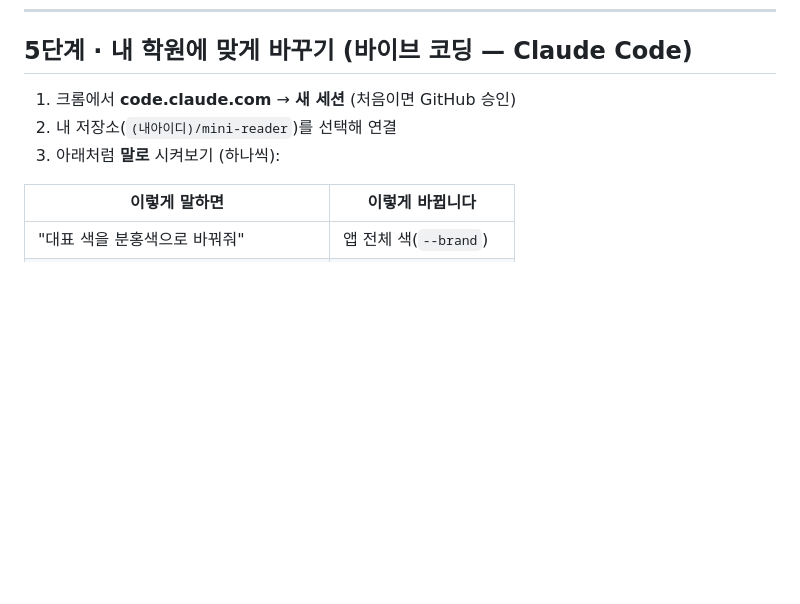
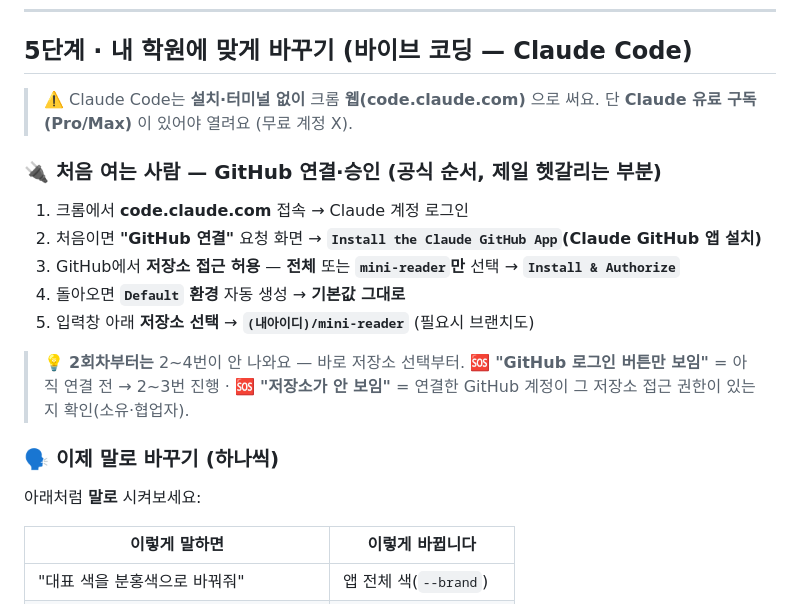
Before and after one commit to nauta325/mini-reader, a Markdown page: 실습가이드.md, the part around the change. Drawn GitHub-style; blank space fills up the shorter version.

```diff
--- a/실습가이드.md
+++ b/실습가이드.md
@@ -141,9 +141,20 @@
 
 ## 5단계 · 내 학원에 맞게 바꾸기 (바이브 코딩 — Claude Code)
 
-1. 크롬에서 **code.claude.com** → **새 세션** (처음이면 GitHub 승인)
-2. 내 저장소(`(내아이디)/mini-reader`)를 선택해 연결
-3. 아래처럼 **말로** 시켜보기 (하나씩):
+> ⚠️ Claude Code는 **설치·터미널 없이** 크롬 **웹(code.claude.com)** 으로 써요. 단 **Claude 유료 구독(Pro/Max)** 이 있어야 열려요 (무료 계정 X).
+
+### 🔌 처음 여는 사람 — GitHub 연결·승인 (공식 순서, 제일 헷갈리는 부분)
+1. 크롬에서 **code.claude.com** 접속 → Claude 계정 로그인
+2. 처음이면 **"GitHub 연결"** 요청 화면 → **`Install the Claude GitHub App`(Claude GitHub 앱 설치)**
+3. GitHub에서 **저장소 접근 허용** — **전체** 또는 **`mini-reader`만** 선택 → **`Install & Authorize`**
+4. 돌아오면 **`Default` 환경** 자동 생성 → **기본값 그대로**
+5. 입력창 아래 **저장소 선택** → **`(내아이디)/mini-reader`** (필요시 브랜치도)
+
+> 💡 **2회차부터는** 2~4번이 안 나와요 — 바로 저장소 선택부터.
+> 🆘 **"GitHub 로그인 버튼만 보임"** = 아직 연결 전 → 2~3번 진행 · 🆘 **"저장소가 안 보임"** = 연결한 GitHub 계정이 그 저장소 접근 권한이 있는지 확인(소유·협업자).
+
+### 🗣 이제 말로 바꾸기 (하나씩)
+아래처럼 **말로** 시켜보세요:
 
 | 이렇게 말하면 | 이렇게 바뀝니다 |
 |---|---|
```
Also changed, not shown: 교재.md (+14 -4 lines).
